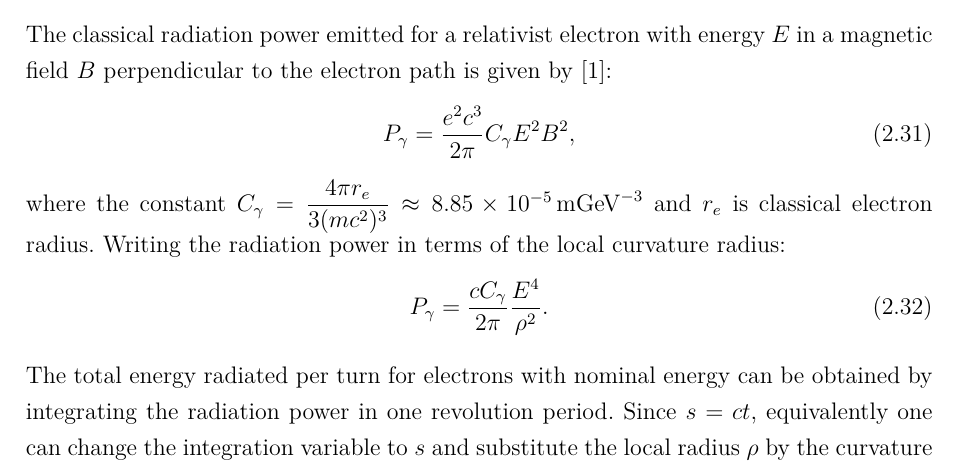
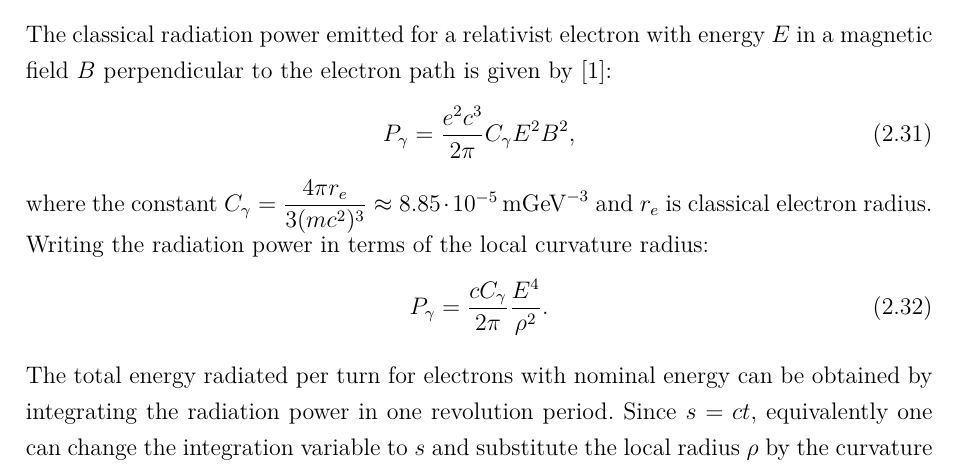
Before and after one commit to murilobalves/master_thesis, a LaTeX thesis (main.tex, which reads preamble/preambulo.tex): part of page 27 of 73, cut so that both start at the same text. Compiled offline with pdfLaTeX.

Commit message:
Change preamble

```diff
--- a/preamble/preambulo.tex
+++ b/preamble/preambulo.tex
@@ -53,7 +53,8 @@
 \usepackage{dcolumn}        % para ter colunas alinhadas no ponto
 \usepackage{rotating}       % to make sideways figures and tables
 \usepackage{pdfpages}       % insere páginas pdf no arquivo
-\usepackage{siunitx}        % pacote para padronizar display de números e unidades
+\usepackage[separate-uncertainty=true]{siunitx}        % pacote para padronizar display de números e unidades
+\sisetup{exponent-product=\cdot}
 
 \usepackage[brazilian,hyperpageref]{backref}	 % Paginas com as citacões na bibl
 
```
